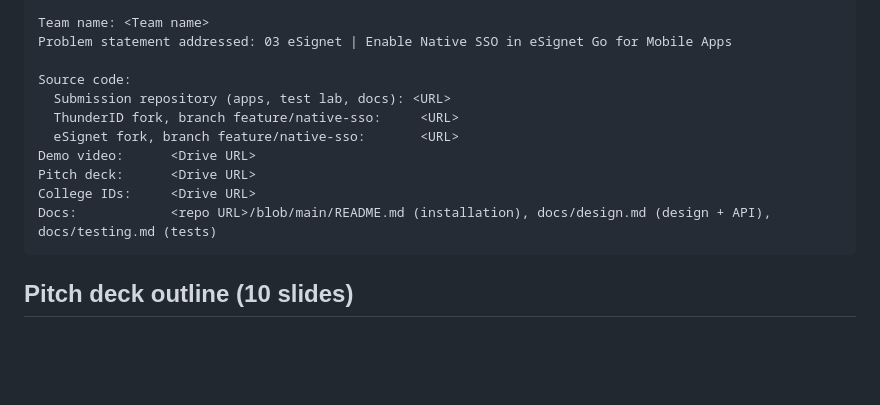
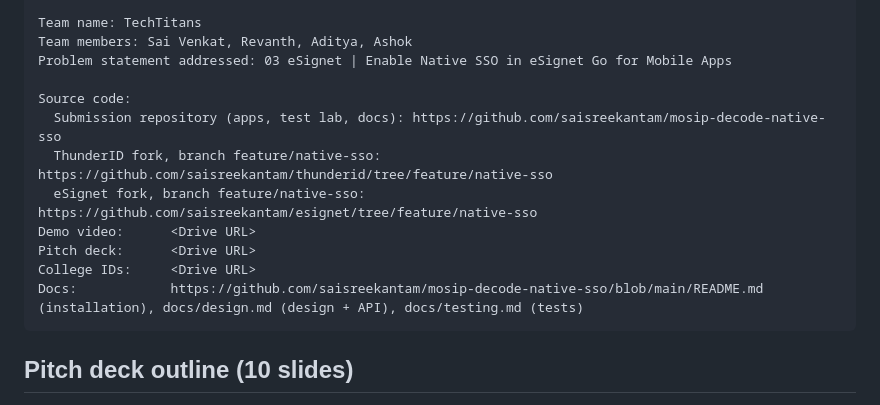
Before and after one commit to saisreekantam/mosip-decode-native-sso, a Markdown page: docs/submission.md, the part around one of its changes. Drawn GitHub-style; blank space fills up the shorter version.

````diff
--- a/docs/submission.md
+++ b/docs/submission.md
@@ -36,15 +36,16 @@ Subject: MOSIP Decode 2026 submission: <Team name>, PS03 Native SSO in eSignet G
 
-Team name: <Team name>
+Team name: TechTitans
+Team members: Sai Venkat, Revanth, Aditya, Ashok
 Problem statement addressed: 03 eSignet | Enable Native SSO in eSignet Go for Mobile Apps
 
 Source code:
-  Submission repository (apps, test lab, docs): <URL>
-  ThunderID fork, branch feature/native-sso:     <URL>
-  eSignet fork, branch feature/native-sso:       <URL>
+  Submission repository (apps, test lab, docs): https://github.com/saisreekantam/mosip-decode-native-sso
+  ThunderID fork, branch feature/native-sso:     https://github.com/saisreekantam/thunderid/tree/feature/native-sso
+  eSignet fork, branch feature/native-sso:       https://github.com/saisreekantam/esignet/tree/feature/native-sso
 Demo video:      <Drive URL>
 Pitch deck:      <Drive URL>
 College IDs:     <Drive URL>
-Docs:            <repo URL>/blob/main/README.md (installation), docs/design.md (design + API), docs/testing.md (tests)
+Docs:            https://github.com/saisreekantam/mosip-decode-native-sso/blob/main/README.md (installation), docs/design.md (design + API), docs/testing.md (tests)
 ```
 
 ## Pitch deck outline (10 slides)
````
Also changed, not shown: other parts of docs/submission.md (+1 -1 lines), README.md (+2 -0 lines).
